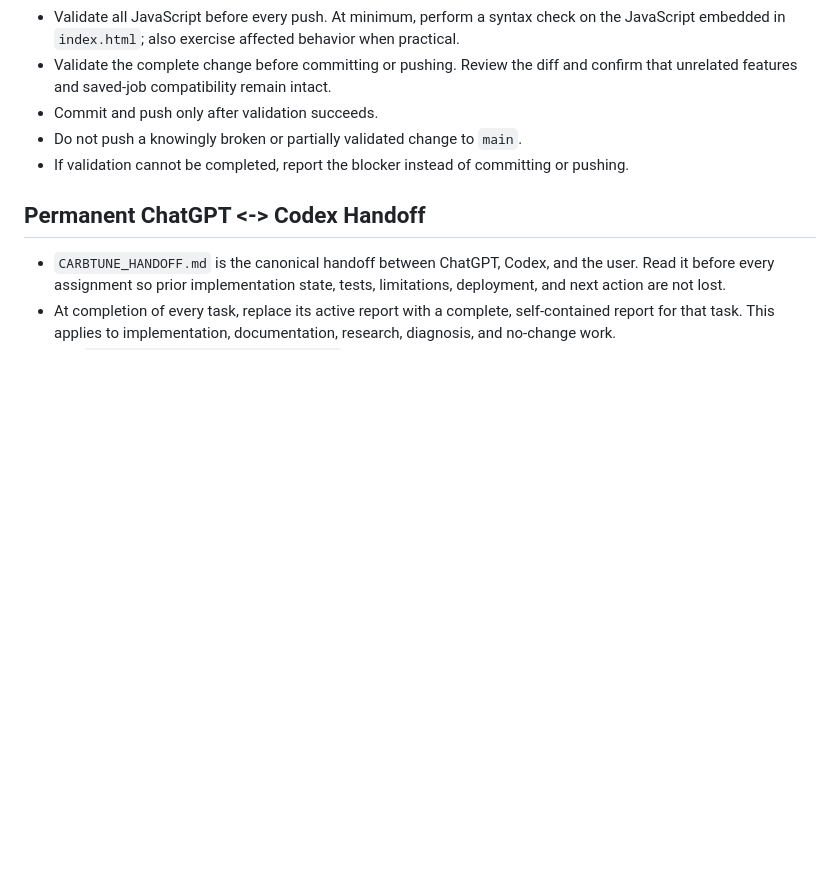
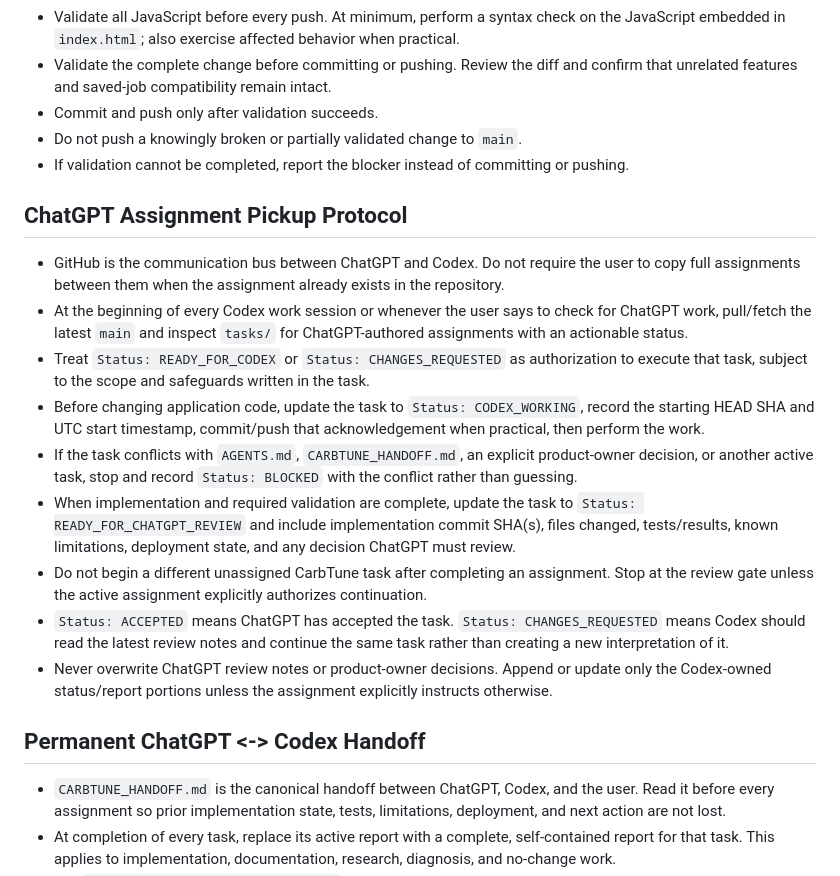
Before and after one commit to CuttyGary/carbtune-pro, a Markdown page: AGENTS.md, the part around the change. Drawn GitHub-style; blank space fills up the shorter version.

Commit message:
docs: establish ChatGPT Codex task pickup protocol

```diff
--- a/AGENTS.md
+++ b/AGENTS.md
@@ -34,6 +34,18 @@ These instructions apply to the entire repository.
 - Do not push a knowingly broken or partially validated change to `main`.
 - If validation cannot be completed, report the blocker instead of committing or pushing.
 
+## ChatGPT Assignment Pickup Protocol
+
+- GitHub is the communication bus between ChatGPT and Codex. Do not require the user to copy full assignments between them when the assignment already exists in the repository.
+- At the beginning of every Codex work session or whenever the user says to check for ChatGPT work, pull/fetch the latest `main` and inspect `tasks/` for ChatGPT-authored assignments with an actionable status.
+- Treat `Status: READY_FOR_CODEX` or `Status: CHANGES_REQUESTED` as authorization to execute that task, subject to the scope and safeguards written in the task.
+- Before changing application code, update the task to `Status: CODEX_WORKING`, record the starting HEAD SHA and UTC start timestamp, commit/push that acknowledgement when practical, then perform the work.
+- If the task conflicts with `AGENTS.md`, `CARBTUNE_HANDOFF.md`, an explicit product-owner decision, or another active task, stop and record `Status: BLOCKED` with the conflict rather than guessing.
+- When implementation and required validation are complete, update the task to `Status: READY_FOR_CHATGPT_REVIEW` and include implementation commit SHA(s), files changed, tests/results, known limitations, deployment state, and any decision ChatGPT must review.
+- Do not begin a different unassigned CarbTune task after completing an assignment. Stop at the review gate unless the active assignment explicitly authorizes continuation.
+- `Status: ACCEPTED` means ChatGPT has accepted the task. `Status: CHANGES_REQUESTED` means Codex should read the latest review notes and continue the same task rather than creating a new interpretation of it.
+- Never overwrite ChatGPT review notes or product-owner decisions. Append or update only the Codex-owned status/report portions unless the assignment explicitly instructs otherwise.
+
 ## Permanent ChatGPT <-> Codex Handoff
 
 - `CARBTUNE_HANDOFF.md` is the canonical handoff between ChatGPT, Codex, and the user. Read it before every assignment so prior implementation state, tests, limitations, deployment, and next action are not lost.
```
